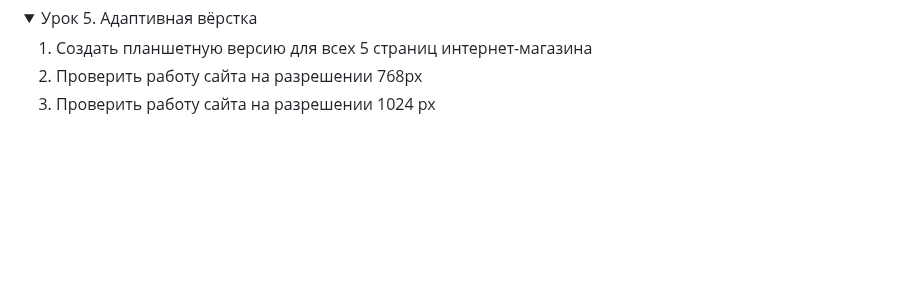
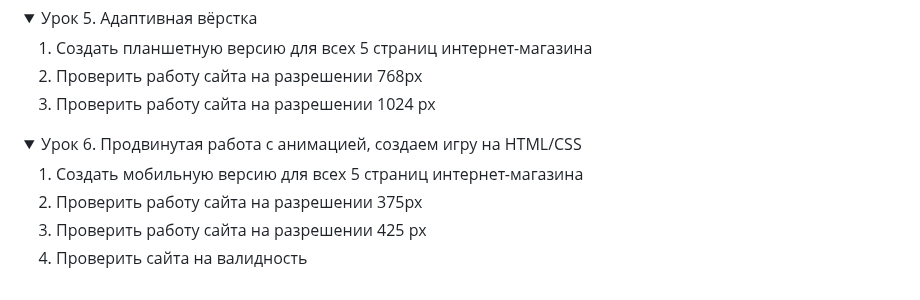
Before and after one commit to Natalia-Orlova/OnlineStore, a Markdown page: README.md, the part around the change. Rendered like a GitHub page; folded sections open; blank space fills up the shorter version.

```diff
--- a/README.md
+++ b/README.md
@@ -49,3 +49,13 @@
    3. Проверить работу сайта на разрешении 1024 px
 
 </details>
+
+
+<details><summary> Урок 6. Продвинутая работа с анимацией, создаем игру на HTML/CSS </summary>
+
+   1. Создать мобильную версию для всех 5 страниц интернет-магазина
+   2. Проверить работу сайта на разрешении 375px
+   3. Проверить работу сайта на разрешении 425 px
+   4. Проверить сайта на валидность
+
+</details>
```
